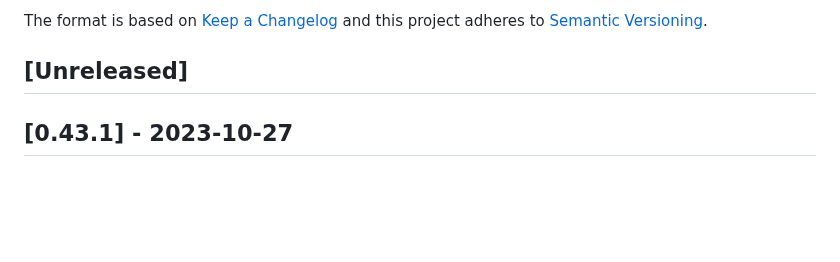
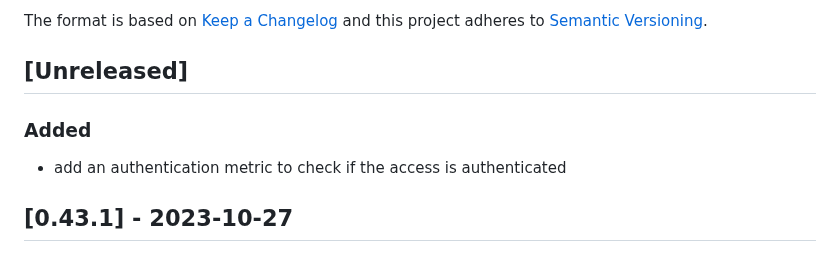
Before and after one commit to vtex-apps/b2b-organizations-graphql, a Markdown page: CHANGELOG.md, the part around the change. Drawn GitHub-style; blank space fills up the shorter version.

Commit message:
chore: update changelog

```diff
--- a/CHANGELOG.md
+++ b/CHANGELOG.md
@@ -6,6 +6,10 @@ The format is based on [Keep a Changelog](http://keepachangelog.com/en/1.0.0/)
 and this project adheres to [Semantic Versioning](http://semver.org/spec/v2.0.0.html).
 
 ## [Unreleased]
+
+### Added
+
+- add an authentication metric to check if the access is authenticated
 
 ## [0.43.1] - 2023-10-27
 
```
